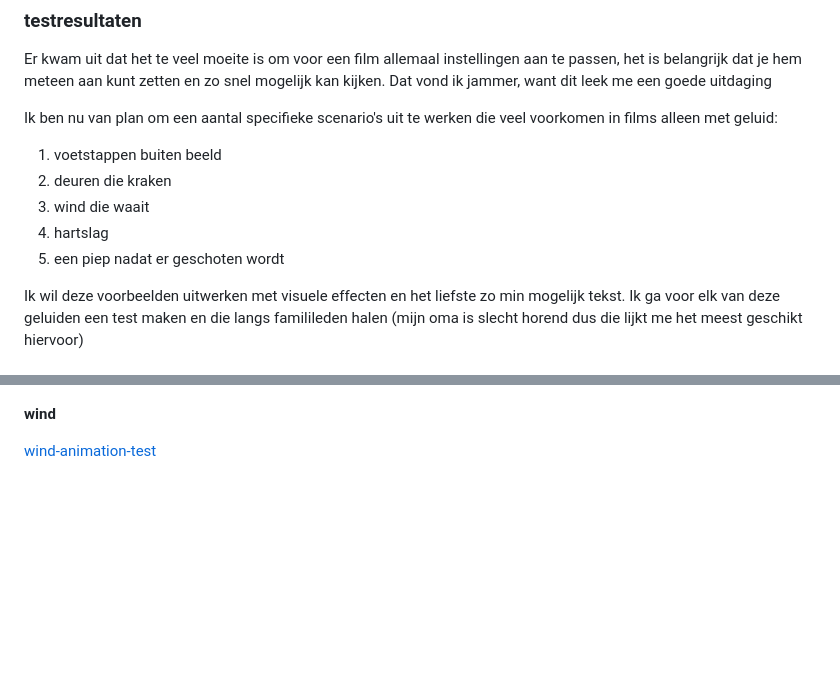
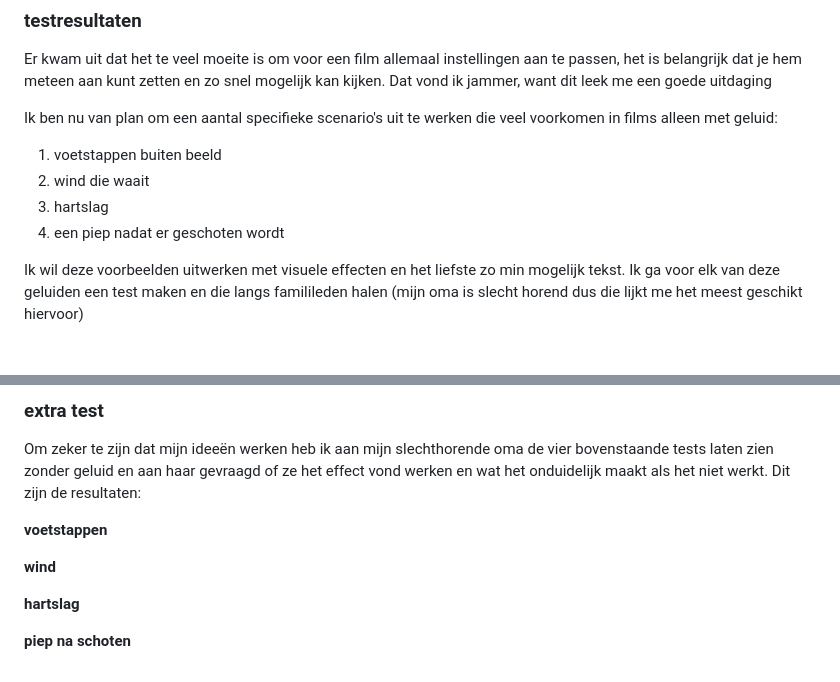
Before and after one commit to lorenzohorden/HCD, a Markdown page: README.md, 2 parts joined by grey strips. Rendered like a GitHub page; blank space fills up the shorter version.

```diff
--- a/README.md
+++ b/README.md
@@ -78,10 +78,9 @@ Er kwam uit dat het te veel moeite is om voor een film allemaal instellingen aan
 Ik ben nu van plan om een aantal specifieke scenario's uit te werken die veel voorkomen in films alleen met geluid:
 
 1. voetstappen buiten beeld
-2. deuren die kraken
-3. wind die waait
-4. hartslag
-5. een piep nadat er geschoten wordt
+2. wind die waait
+3. hartslag
+4. een piep nadat er geschoten wordt
 
 Ik wil deze voorbeelden uitwerken met visuele effecten en het liefste zo min mogelijk tekst. Ik ga voor elk van deze geluiden een test maken en die langs familileden halen (mijn oma is slecht horend dus die lijkt me het meest geschikt hiervoor)
 
@@ -98,4 +112,14 @@ hier zijn de voorbeelden van de uitgewerkte animaties:
+### extra test
+
+Om zeker te zijn dat mijn ideeën werken heb ik aan mijn slechthorende oma de vier bovenstaande tests laten zien zonder geluid en aan haar gevraagd of ze het effect vond werken en wat het onduidelijk maakt als het niet werkt. Dit zijn de resultaten:
+
+**voetstappen**
+
 
 **wind**
 
-[wind-animation-test](https://codepen.io/lorenzo_03/pen/vEEWyaE?editors=0010)
+
+**hartslag**
+
+
+**piep na schoten**
```
Also changed, not shown: other parts of README.md (+15 -0 lines).
